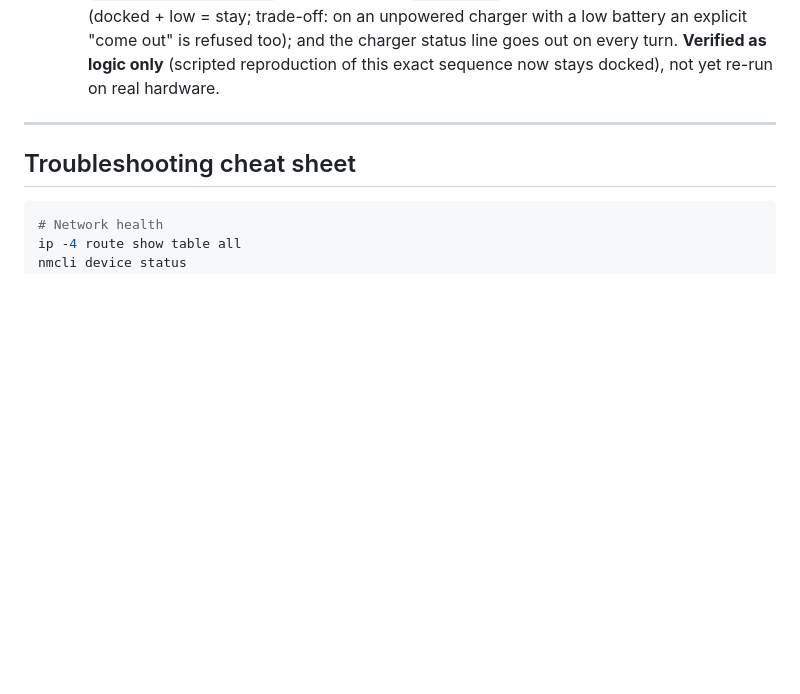
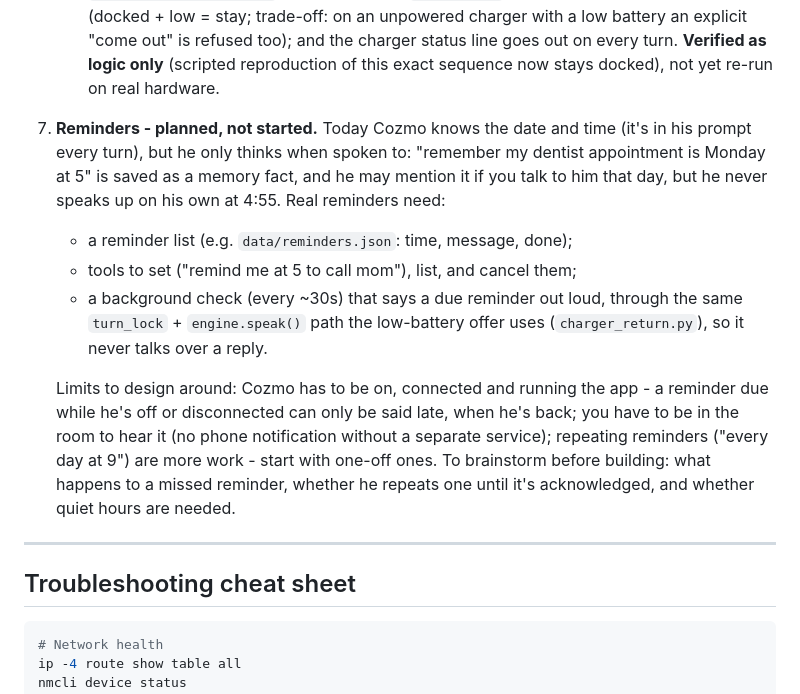
Before and after one commit to sun4git/SmartCozmo, a Markdown page: README.md, the part around the change. Drawn GitHub-style; blank space fills up the shorter version.

Commit message:
README: add reminders to the roadmap as a planned item
Cozmo knows the time but only acts when spoken to, so a memory fact can't
remind anyone. Notes what real reminders need (a list, tools, a background
check speaking through the charger offer's path), the limits (Cozmo must
be on and connected, you must be in the room) and the open questions.

```diff
--- a/README.md
+++ b/README.md
@@ -3049,6 +3049,24 @@ Still open, roughly in priority order:
      every turn. **Verified as logic only** (scripted reproduction of
      this exact sequence now stays docked), not yet re-run on real
      hardware.
+7. **Reminders - planned, not started.** Today Cozmo knows the date and
+   time (it's in his prompt every turn), but he only thinks when spoken
+   to: "remember my dentist appointment is Monday at 5" is saved as a
+   memory fact, and he may mention it if you talk to him that day, but he
+   never speaks up on his own at 4:55. Real reminders need:
+   - a reminder list (e.g. `data/reminders.json`: time, message, done);
+   - tools to set ("remind me at 5 to call mom"), list, and cancel them;
+   - a background check (every ~30s) that says a due reminder out loud,
+     through the same `turn_lock` + `engine.speak()` path the low-battery
+     offer uses (`charger_return.py`), so it never talks over a reply.
+
+   Limits to design around: Cozmo has to be on, connected and running the
+   app - a reminder due while he's off or disconnected can only be said
+   late, when he's back; you have to be in the room to hear it (no phone
+   notification without a separate service); repeating reminders ("every
+   day at 9") are more work - start with one-off ones. To brainstorm
+   before building: what happens to a missed reminder, whether he repeats
+   one until it's acknowledged, and whether quiet hours are needed.
 
 ---
 
```
